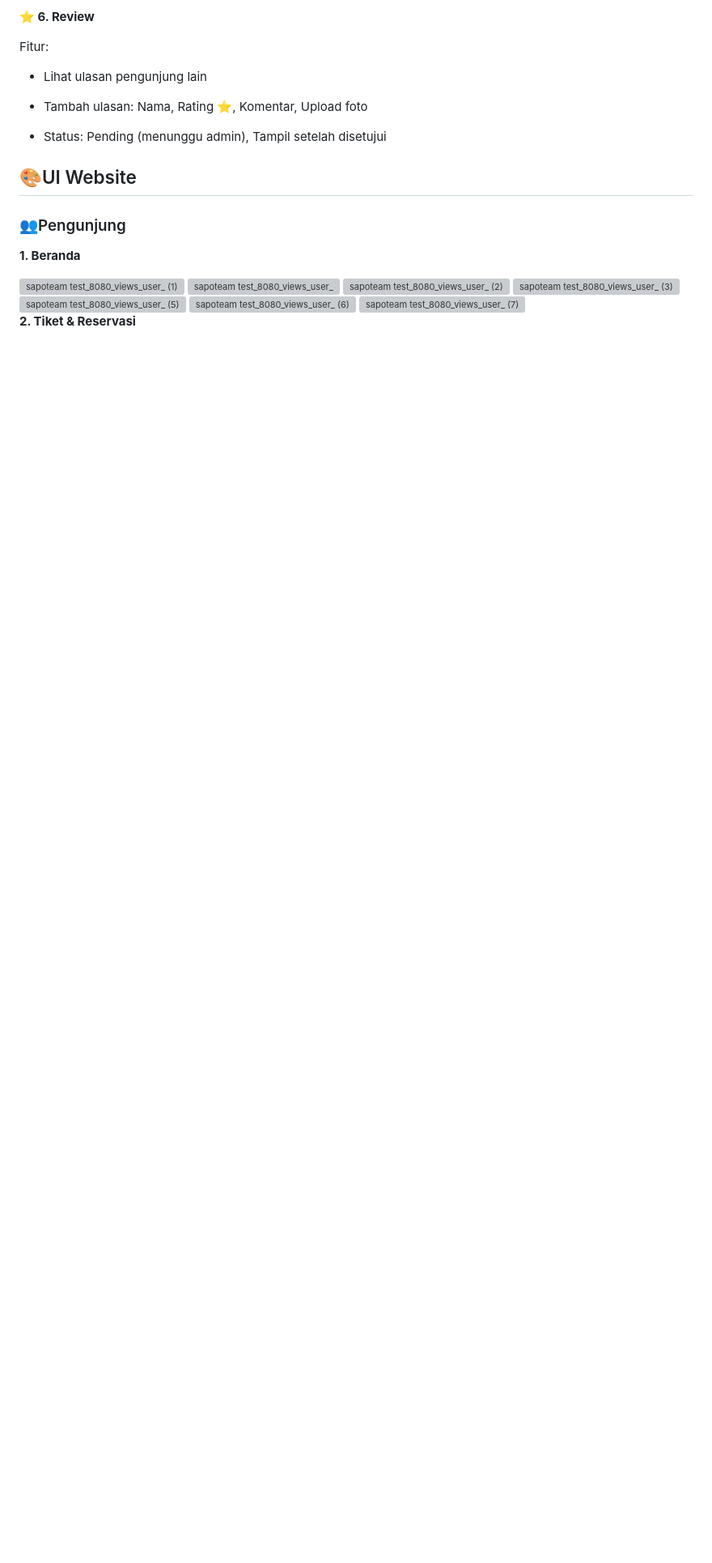
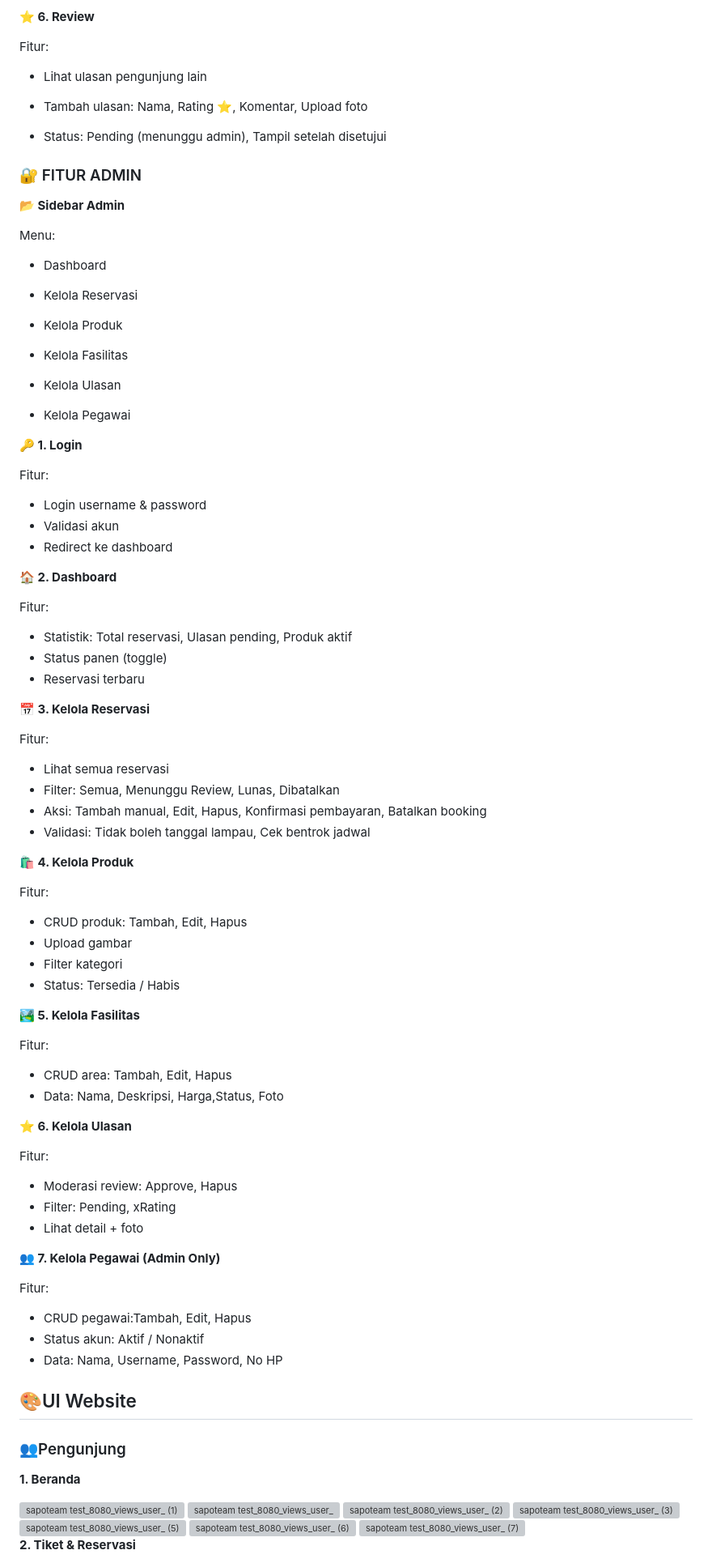
Before and after one commit to sapoteam/sapoteam, a Markdown page: README.md, the part around one of its changes. Shown at 81% size. GitHub-like rendering; blank space fills up the shorter version; grey boxes are pictures that could not be loaded.

```diff
--- a/README.md
+++ b/README.md
@@ -87,6 +87,81 @@ Fitur:
 
 - Status: Pending (menunggu admin), Tampil setelah disetujui
 
+### 🔐 FITUR ADMIN
+
+**📂 Sidebar Admin**
+
+Menu:
+
+- Dashboard
+
+- Kelola Reservasi
+
+- Kelola Produk
+
+- Kelola Fasilitas
+
+- Kelola Ulasan
+
+- Kelola Pegawai
+
+**🔑 1. Login**
+
+Fitur:
+
+- Login username & password
+- Validasi akun
+- Redirect ke dashboard
+
+**🏠 2. Dashboard**
+
+Fitur:
+
+- Statistik: Total reservasi, Ulasan pending, Produk aktif
+- Status panen (toggle)
+- Reservasi terbaru
+
+**📅 3. Kelola Reservasi**
+
+Fitur:
+
+- Lihat semua reservasi
+- Filter: Semua, Menunggu Review, Lunas, Dibatalkan
+- Aksi: Tambah manual, Edit, Hapus, Konfirmasi pembayaran, Batalkan booking
+- Validasi: Tidak boleh tanggal lampau, Cek bentrok jadwal
+
+**🛍️ 4. Kelola Produk**
+
+Fitur:
+
+- CRUD produk: Tambah, Edit, Hapus
+- Upload gambar
+- Filter kategori
+- Status: Tersedia / Habis
+
+**🏞️ 5. Kelola Fasilitas**
+
+Fitur:
+
+- CRUD area: Tambah, Edit,  Hapus
+- Data: Nama, Deskripsi, Harga,Status, Foto
+
+**⭐ 6. Kelola Ulasan**
+
+Fitur:
+
+- Moderasi review: Approve, Hapus
+- Filter: Pending, xRating
+- Lihat detail + foto
+
+**👥 7. Kelola Pegawai (Admin Only)**
+
+Fitur:
+
+- CRUD pegawai:Tambah, Edit, Hapus
+- Status akun: Aktif / Nonaktif
+- Data: Nama, Username, Password, No HP
+
 ## 🎨UI Website
 
 ### 👥Pengunjung
```
Also changed, not shown: other parts of README.md (+0 -17 lines).
